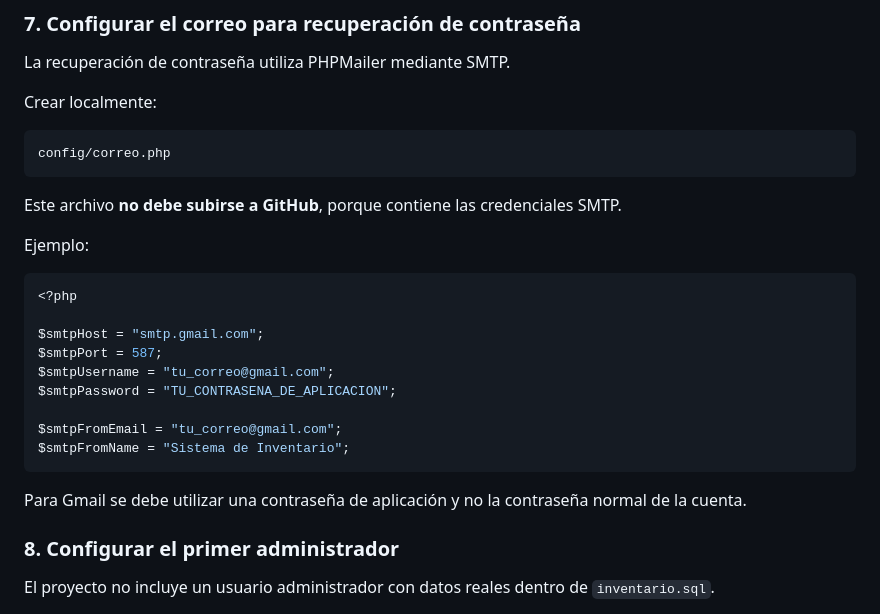
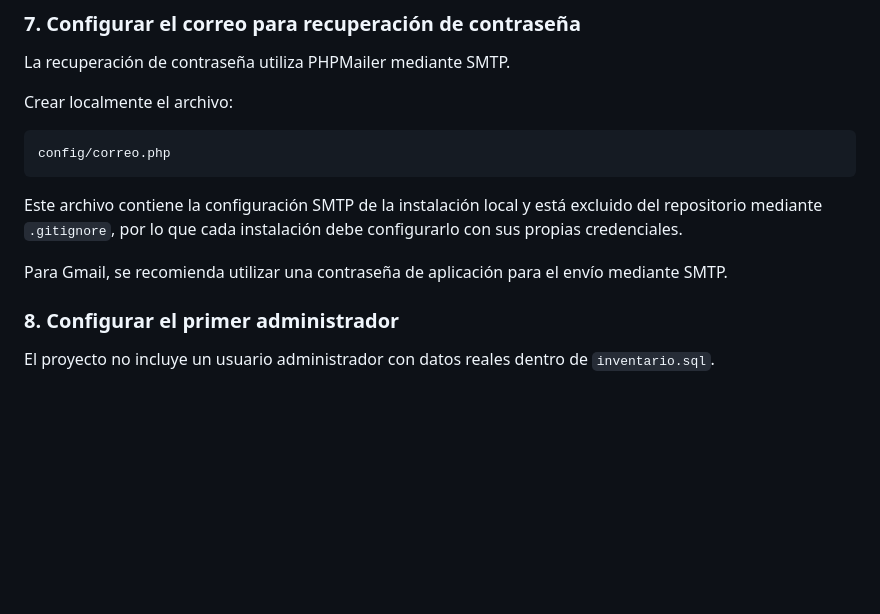
Before and after one commit to helenyanezrivas/sistema-inventario-php, a Markdown page: README.md, the part around the change. Drawn GitHub-style; blank space fills up the shorter version.

Commit message:
Ajustar documentación de configuración SMTP

````diff
--- a/README.md
+++ b/README.md
@@ -233,29 +233,15 @@ composer install
 
 La recuperación de contraseña utiliza PHPMailer mediante SMTP.
 
-Crear localmente:
+Crear localmente el archivo:
 
 ```text
 config/correo.php
 ```
 
-Este archivo **no debe subirse a GitHub**, porque contiene las credenciales SMTP.
+Este archivo contiene la configuración SMTP de la instalación local y está excluido del repositorio mediante `.gitignore`, por lo que cada instalación debe configurarlo con sus propias credenciales.
 
-Ejemplo:
-
-```php
-<?php
-
-$smtpHost = "smtp.gmail.com";
-$smtpPort = 587;
-$smtpUsername = "tu_correo@gmail.com";
-$smtpPassword = "TU_CONTRASENA_DE_APLICACION";
-
-$smtpFromEmail = "tu_correo@gmail.com";
-$smtpFromName = "Sistema de Inventario";
-```
-
-Para Gmail se debe utilizar una contraseña de aplicación y no la contraseña normal de la cuenta.
+Para Gmail, se recomienda utilizar una contraseña de aplicación para el envío mediante SMTP.
 
 ### 8. Configurar el primer administrador
 
````
